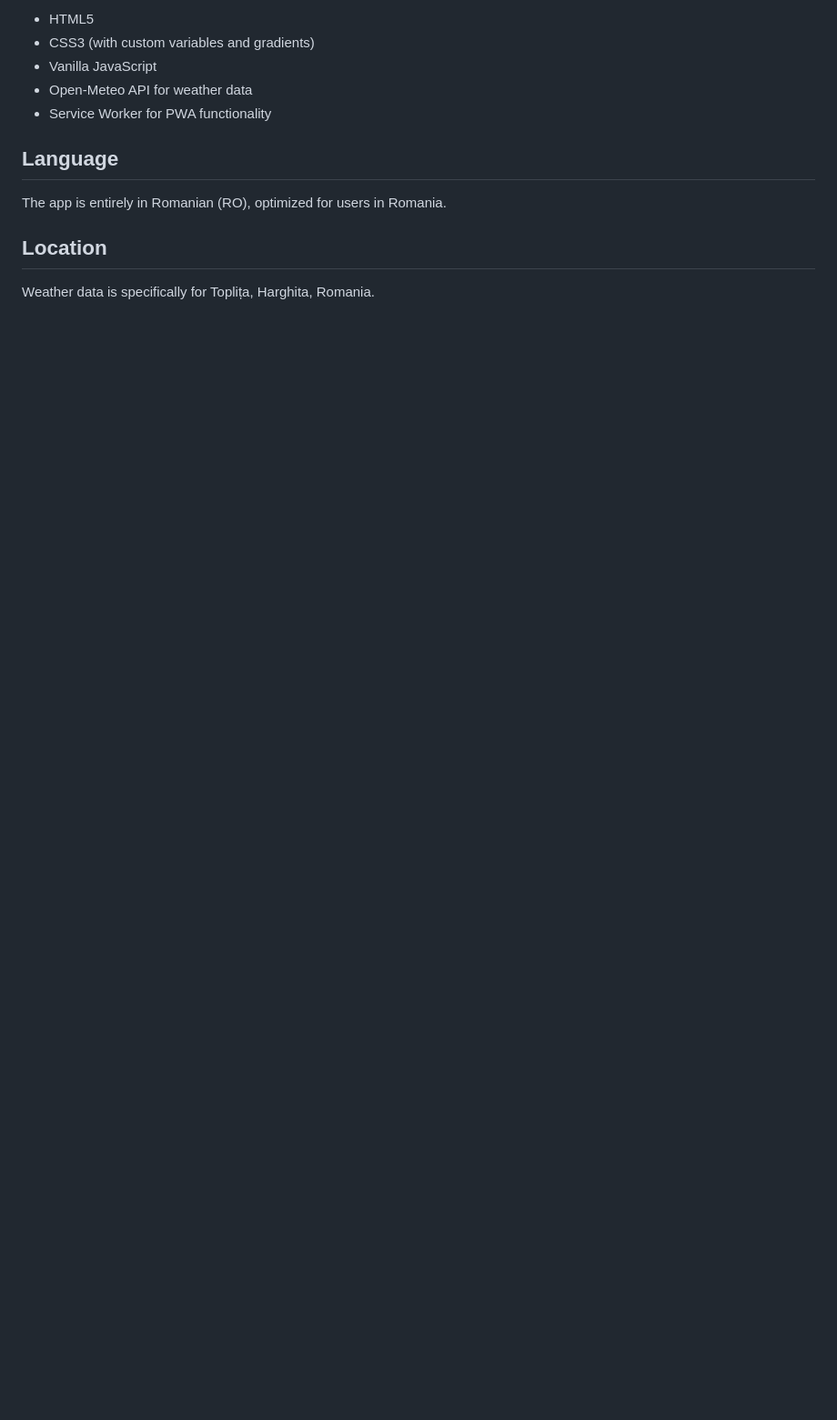
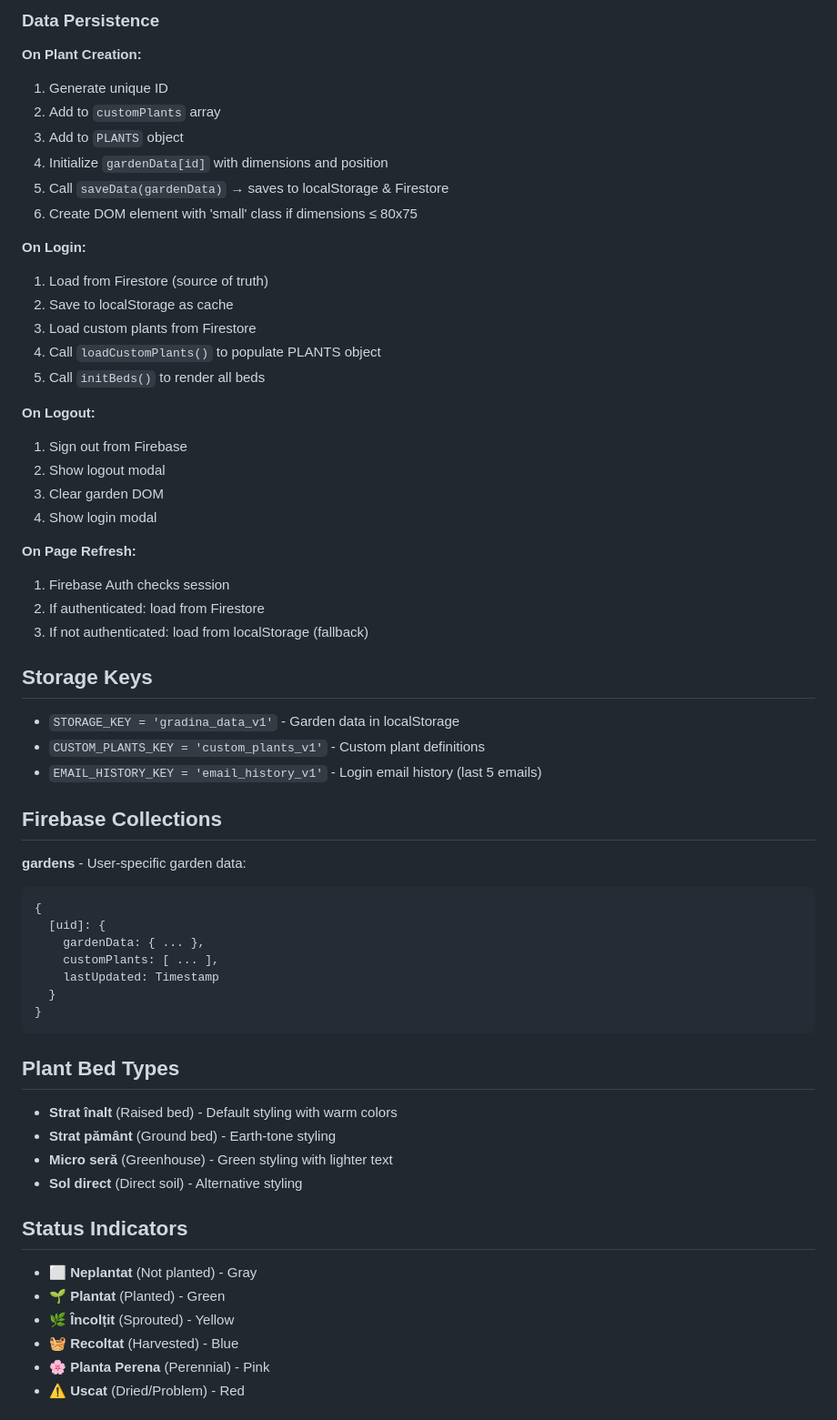
Before and after one commit to alexandrakraszt/greenTumb, a Markdown page: README.md, the part around one of its changes. Shown at 91% size. Drawn GitHub-style; blank space fills up the shorter version.

````diff
--- a/README.md
+++ b/README.md
@@ -106,14 +123,64 @@ Plant data is stored in the browser's localStorage, so your progress is saved lo
 
-- HTML5
-- CSS3 (with custom variables and gradients)
-- Vanilla JavaScript
-- Open-Meteo API for weather data
-- Service Worker for PWA functionality
+### Data Persistence
 
-## Language
+**On Plant Creation:**
+1. Generate unique ID
+2. Add to `customPlants` array
+3. Add to `PLANTS` object
+4. Initialize `gardenData[id]` with dimensions and position
+5. Call `saveData(gardenData)` → saves to localStorage & Firestore
+6. Create DOM element with 'small' class if dimensions ≤ 80x75
 
-The app is entirely in Romanian (RO), optimized for users in Romania.
+**On Login:**
+1. Load from Firestore (source of truth)
+2. Save to localStorage as cache
+3. Load custom plants from Firestore
+4. Call `loadCustomPlants()` to populate PLANTS object
+5. Call `initBeds()` to render all beds
 
-## Location
+**On Logout:**
+1. Sign out from Firebase
+2. Show logout modal
+3. Clear garden DOM
+4. Show login modal
 
-Weather data is specifically for Toplița, Harghita, Romania.
+**On Page Refresh:**
+1. Firebase Auth checks session
+2. If authenticated: load from Firestore
+3. If not authenticated: load from localStorage (fallback)
+
+## Storage Keys
+
+- `STORAGE_KEY = 'gradina_data_v1'` - Garden data in localStorage
+- `CUSTOM_PLANTS_KEY = 'custom_plants_v1'` - Custom plant definitions
+- `EMAIL_HISTORY_KEY = 'email_history_v1'` - Login email history (last 5 emails)
+
+## Firebase Collections
+
+**gardens** - User-specific garden data:
+```javascript
+{
+  [uid]: {
+    gardenData: { ... },
+    customPlants: [ ... ],
+    lastUpdated: Timestamp
+  }
+}
+```
+
+## Plant Bed Types
+
+- **Strat înalt** (Raised bed) - Default styling with warm colors
+- **Strat pământ** (Ground bed) - Earth-tone styling
+- **Micro seră** (Greenhouse) - Green styling with lighter text
+- **Sol direct** (Direct soil) - Alternative styling
+
+## Status Indicators
+
+- ⬜ **Neplantat** (Not planted) - Gray
+- 🌱 **Plantat** (Planted) - Green
+- 🌿 **Încolțit** (Sprouted) - Yellow
+- 🧺 **Recoltat** (Harvested) - Blue
+- 🌸 **Planta Perena** (Perennial) - Pink
+- ⚠️ **Uscat** (Dried/Problem) - Red
+
````
Also changed, not shown: other parts of README.md (+156 -91 lines).
